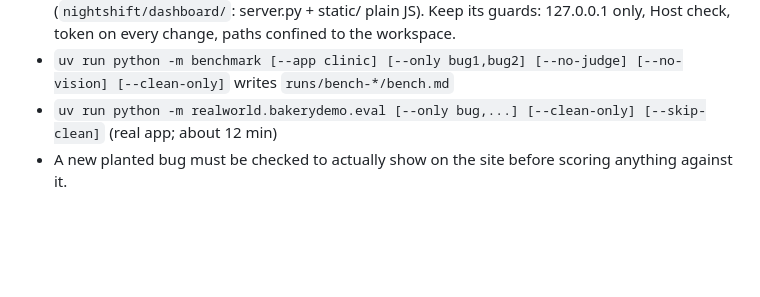
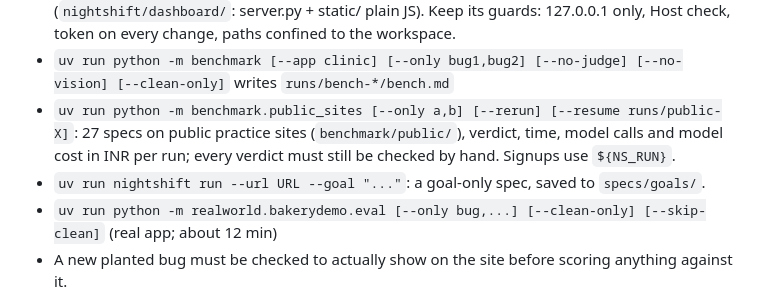
Before and after one commit to dhyey3333/QA-testing-using-AI-ML, a Markdown page: CLAUDE.md, the part around the change. Rendered like a GitHub page; blank space fills up the shorter version.

```diff
--- a/CLAUDE.md
+++ b/CLAUDE.md
@@ -29,6 +29,8 @@ Design reasoning: `docs/DECISIONS.md`.
 - Jira: `--file-jira` on run/validate/triage, configured by `JIRA_URL`, `JIRA_PROJECT`, `JIRA_EMAIL` + `JIRA_API_TOKEN` (Cloud) or `JIRA_TOKEN` (Data Center) (`nightshift/jira.py`).
 - `uv run nightshift serve [--port 8765] [--specs DIR]`: the local dashboard (`nightshift/dashboard/`: server.py + static/ plain JS). Keep its guards: 127.0.0.1 only, Host check, token on every change, paths confined to the workspace.
 - `uv run python -m benchmark [--app clinic] [--only bug1,bug2] [--no-judge] [--no-vision] [--clean-only]` writes `runs/bench-*/bench.md`
+- `uv run python -m benchmark.public_sites [--only a,b] [--rerun] [--resume runs/public-X]`: 27 specs on public practice sites (`benchmark/public/`), verdict, time, model calls and model cost in INR per run; every verdict must still be checked by hand. Signups use `${NS_RUN}`.
+- `uv run nightshift run --url URL --goal "..."`: a goal-only spec, saved to `specs/goals/`.
 - `uv run python -m realworld.bakerydemo.eval [--only bug,...] [--clean-only] [--skip-clean]` (real app; about 12 min)
 - A new planted bug must be checked to actually show on the site before scoring anything against it.
 - Model: any OpenAI-compatible endpoint via `MODEL_BASE_URL`, `MODEL_NAME`, `MODEL_API_KEY`; judge override `JUDGE_NAME` etc. Default: local Ollama `qwen3-vl:4b-instruct`.
```
Also changed, not shown: README.md (+14 -3 lines).
